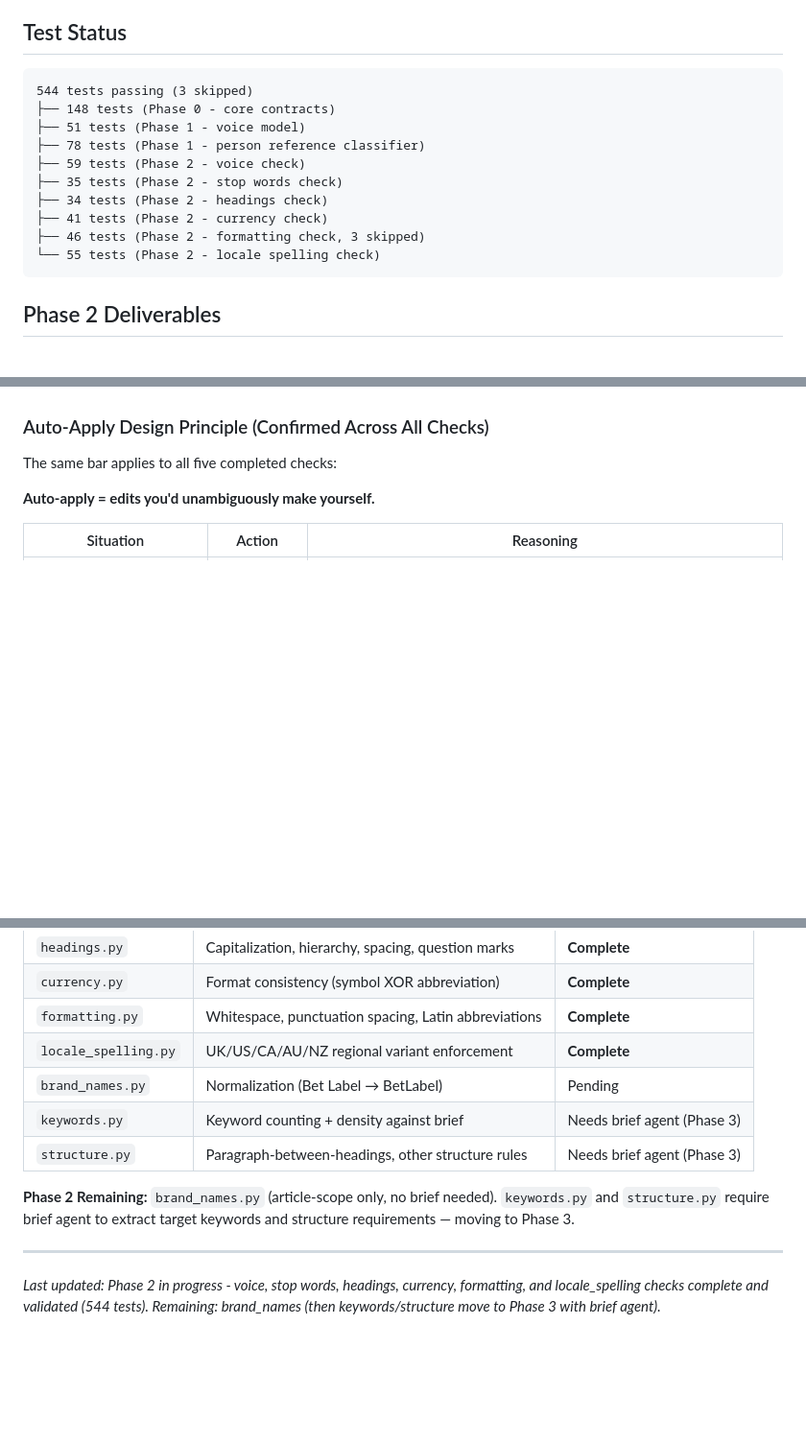
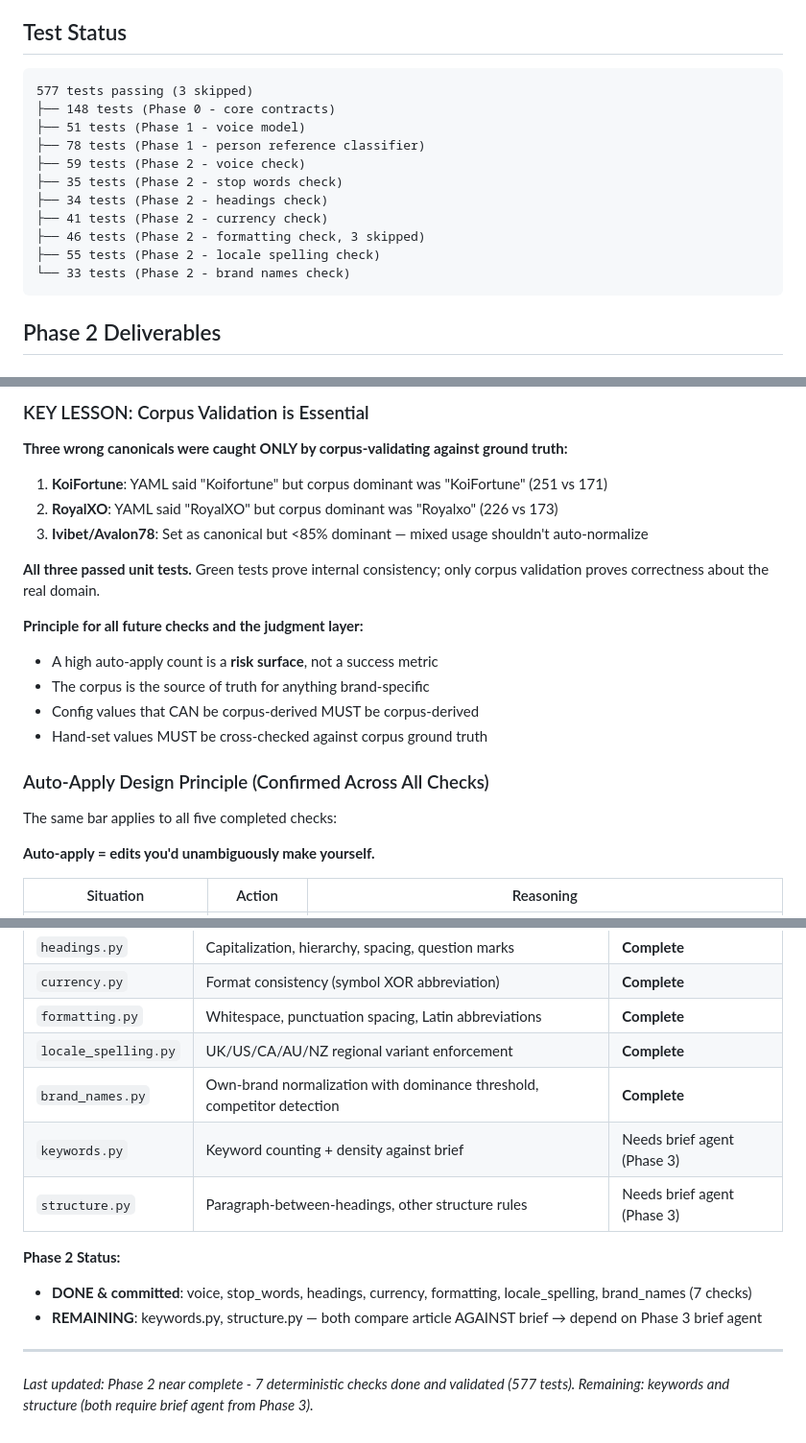
Before and after one commit to Ogi404/pitboss-v4, a Markdown page: PROGRESS.md, 3 parts joined by grey strips. Shown at 96% size. Rendered like a GitHub page; blank space fills up the shorter version.

Commit message:
docs: update PROGRESS.md with brand_names check completion and corpus validation lesson

````diff
--- a/PROGRESS.md
+++ b/PROGRESS.md
@@ -128,7 +129,7 @@ The 937 UNCLEAR count in the corpus confirms this middle path matters — silent
 ## Test Status
 
 ```
-544 tests passing (3 skipped)
+577 tests passing (3 skipped)
 ├── 148 tests (Phase 0 - core contracts)
 ├── 51 tests (Phase 1 - voice model)
 ├── 78 tests (Phase 1 - person reference classifier)
@@ -137,7 +138,8 @@ The 937 UNCLEAR count in the corpus confirms this middle path matters — silent
 ├── 34 tests (Phase 2 - headings check)
 ├── 41 tests (Phase 2 - currency check)
 ├── 46 tests (Phase 2 - formatting check, 3 skipped)
-└── 55 tests (Phase 2 - locale spelling check)
+├── 55 tests (Phase 2 - locale spelling check)
+└── 33 tests (Phase 2 - brand names check)
 ```
 
 ## Phase 2 Deliverables
@@ -394,3 +460,19 @@ Enforce correct regional spelling variants based on brand's target market (read
+### KEY LESSON: Corpus Validation is Essential
+
+**Three wrong canonicals were caught ONLY by corpus-validating against ground truth:**
+
+1. **KoiFortune**: YAML said "Koifortune" but corpus dominant was "KoiFortune" (251 vs 171)
+2. **RoyalXO**: YAML said "RoyalXO" but corpus dominant was "Royalxo" (226 vs 173)
+3. **Ivibet/Avalon78**: Set as canonical but <85% dominant — mixed usage shouldn't auto-normalize
+
+**All three passed unit tests.** Green tests prove internal consistency; only corpus validation proves correctness about the real domain.
+
+**Principle for all future checks and the judgment layer:**
+- A high auto-apply count is a **risk surface**, not a success metric
+- The corpus is the source of truth for anything brand-specific
+- Config values that CAN be corpus-derived MUST be corpus-derived
+- Hand-set values MUST be cross-checked against corpus ground truth
+
 ### Auto-Apply Design Principle (Confirmed Across All Checks)
 
 The same bar applies to all five completed checks:
@@ -416,11 +498,13 @@ This principle ensures the deterministic layer's value: 100% consistency for aut
 | `currency.py` | Format consistency (symbol XOR abbreviation) | **Complete** |
 | `formatting.py` | Whitespace, punctuation spacing, Latin abbreviations | **Complete** |
 | `locale_spelling.py` | UK/US/CA/AU/NZ regional variant enforcement | **Complete** |
-| `brand_names.py` | Normalization (Bet Label → BetLabel) | Pending |
+| `brand_names.py` | Own-brand normalization with dominance threshold, competitor detection | **Complete** |
 | `keywords.py` | Keyword counting + density against brief | Needs brief agent (Phase 3) |
 | `structure.py` | Paragraph-between-headings, other structure rules | Needs brief agent (Phase 3) |
 
-**Phase 2 Remaining:** `brand_names.py` (article-scope only, no brief needed). `keywords.py` and `structure.py` require brief agent to extract target keywords and structure requirements — moving to Phase 3.
+**Phase 2 Status:**
+- **DONE & committed**: voice, stop_words, headings, currency, formatting, locale_spelling, brand_names (7 checks)
+- **REMAINING**: keywords.py, structure.py — both compare article AGAINST brief → depend on Phase 3 brief agent
 
 ---
-*Last updated: Phase 2 in progress - voice, stop words, headings, currency, formatting, and locale_spelling checks complete and validated (544 tests). Remaining: brand_names (then keywords/structure move to Phase 3 with brief agent).*
+*Last updated: Phase 2 near complete - 7 deterministic checks done and validated (577 tests). Remaining: keywords and structure (both require brief agent from Phase 3).*
````
Also changed, not shown: other parts of PROGRESS.md (+65 -0 lines).
